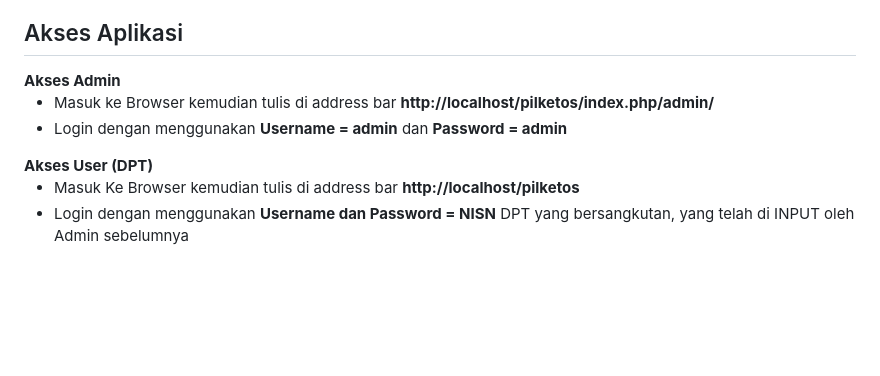
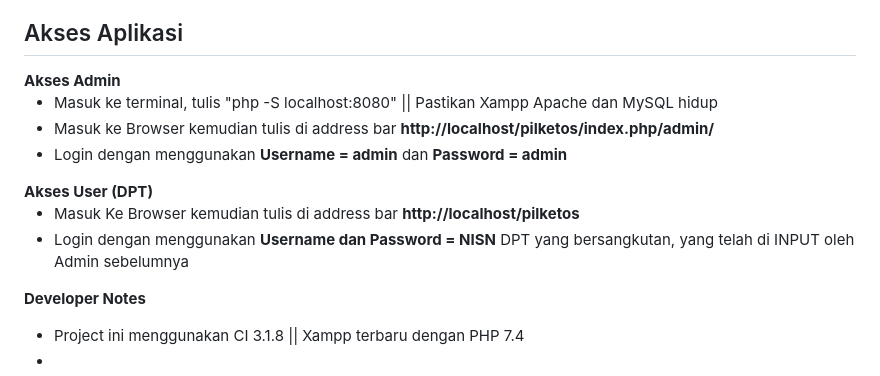
Before and after one commit to mamosdev/pilketos, a Markdown page: README.md, the part around the change. GitHub-like rendering; blank space fills up the shorter version.

```diff
--- a/README.md
+++ b/README.md
@@ -58,6 +58,7 @@ Aplikasi ini adalah aplikasi yang gratis untuk digunakan, namun jika anda ingin
 <h2>Akses Aplikasi</h2>
 <b>Akses Admin</b>
 <ul>
+	<li>Masuk ke terminal, tulis "php -S localhost:8080" || Pastikan Xampp Apache dan MySQL hidup</b></li>
 	<li>Masuk ke Browser kemudian tulis di address bar <b>http://localhost/pilketos/index.php/admin/</b></li>
 	<li>Login dengan menggunakan <b>Username = admin</b> dan <b>Password = admin</b></li>
 </ul>
@@ -66,3 +67,9 @@ Aplikasi ini adalah aplikasi yang gratis untuk digunakan, namun jika anda ingin
 	<li>Masuk Ke Browser kemudian tulis di address bar <b>http://localhost/pilketos</b></li>
 	<li>Login dengan menggunakan <b>Username dan Password = NISN</b> DPT yang bersangkutan, yang telah di INPUT oleh Admin sebelumnya</li>
 </ul>
+
+<b>Developer Notes</b>
+<ul>
+	<li>Project ini menggunakan CI 3.1.8 || Xampp terbaru dengan PHP 7.4 </b></li>
+	<li></li>
+</ul>
```
